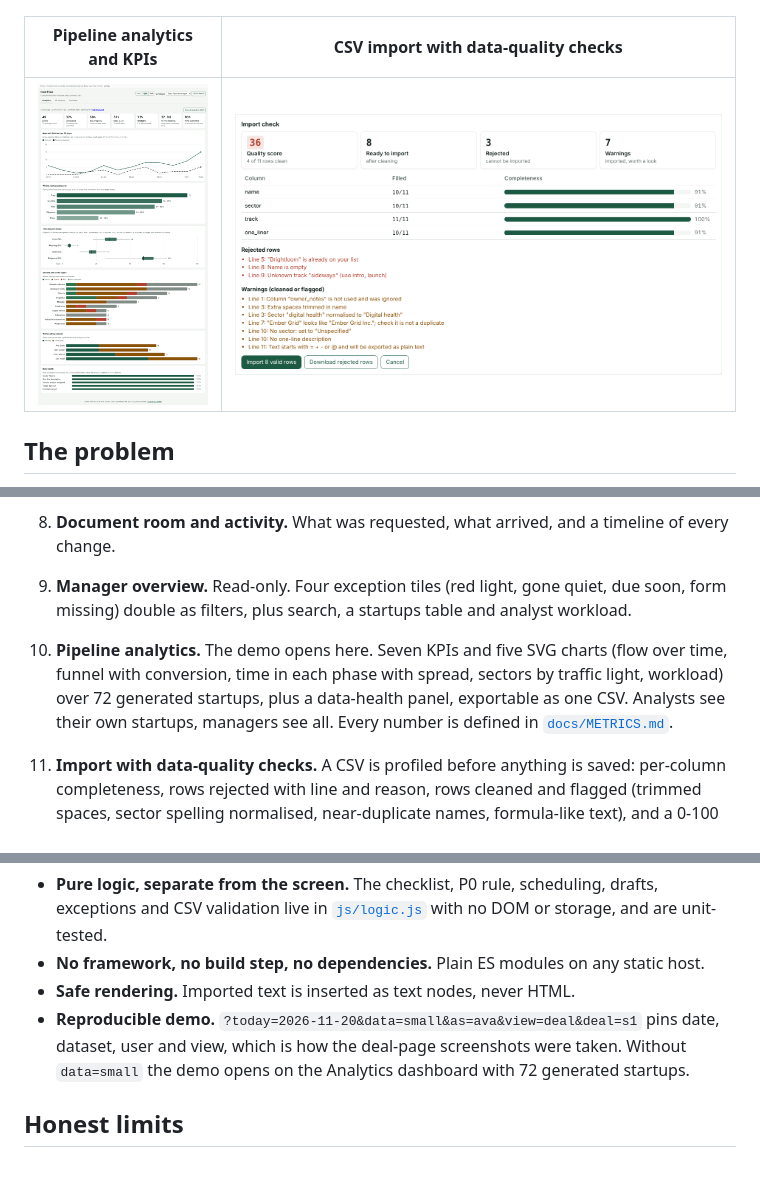
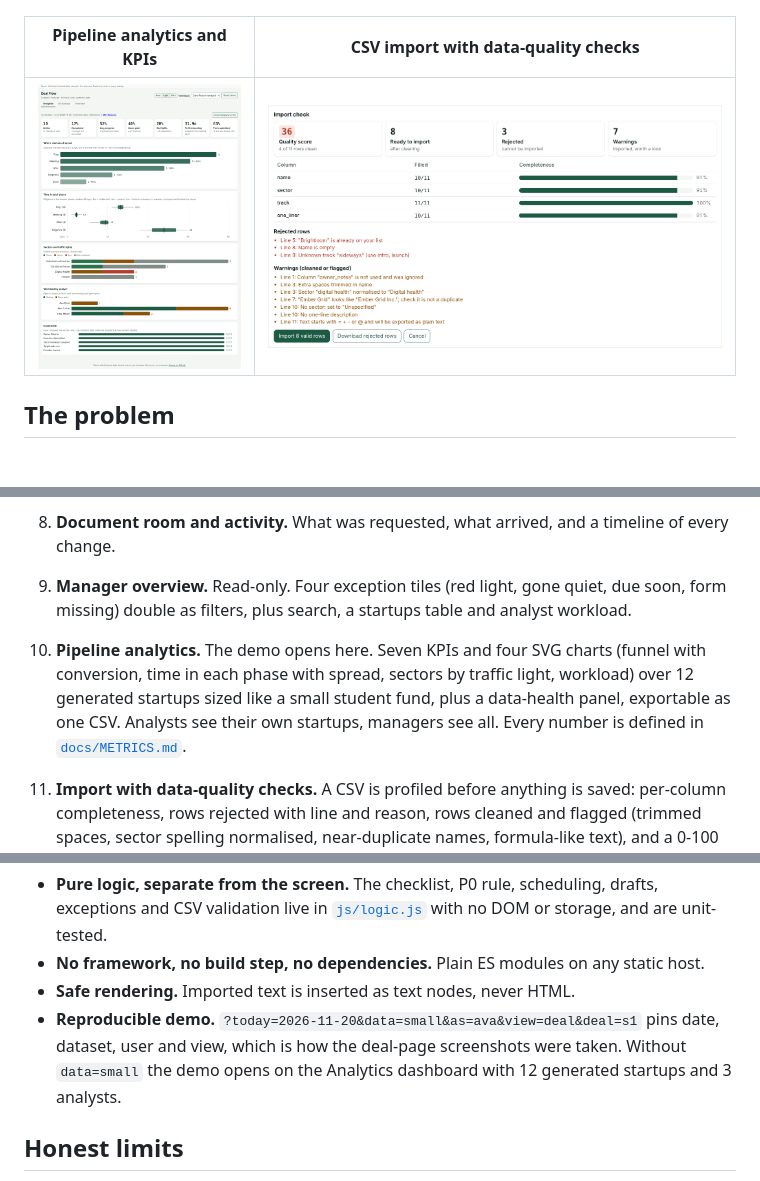
Before and after one commit to aradyaacovi/vc-deal-pipeline, a Markdown page: README.md, 3 parts joined by grey strips. Drawn GitHub-style; pictures changed too: docs/screenshots/analytics.png.

```diff
--- a/README.md
+++ b/README.md
@@ -37,7 +37,7 @@ The product decisions come from my own work mentoring startups in a university f
 8. **Document room and activity.** What was requested, what arrived, and a timeline of every change.
 9. **Manager overview.** Read-only. Four exception tiles (red light, gone quiet, due soon, form missing) double as filters, plus search, a startups table and analyst workload.
 
-10. **Pipeline analytics.** The demo opens here. Seven KPIs and five SVG charts (flow over time, funnel with conversion, time in each phase with spread, sectors by traffic light, workload) over 72 generated startups, plus a data-health panel, exportable as one CSV. Analysts see their own startups, managers see all. Every number is defined in [`docs/METRICS.md`](docs/METRICS.md).
+10. **Pipeline analytics.** The demo opens here. Seven KPIs and four SVG charts (funnel with conversion, time in each phase with spread, sectors by traffic light, workload) over 12 generated startups sized like a small student fund, plus a data-health panel, exportable as one CSV. Analysts see their own startups, managers see all. Every number is defined in [`docs/METRICS.md`](docs/METRICS.md).
 11. **Import with data-quality checks.** A CSV is profiled before anything is saved: per-column completeness, rows rejected with line and reason, rows cleaned and flagged (trimmed spaces, sector spelling normalised, near-duplicate names, formula-like text), and a 0-100 quality score. Rejected rows download as a CSV to fix and resend. A deliberately messy sample file is built in (**Try a messy sample file** on the deals page).
 
 Also: CSV export (formula-safe), light, dark and auto themes, and traffic lights that carry a word as well as a colour.
@@ -71,7 +71,7 @@ flowchart LR
 - **Pure logic, separate from the screen.** The checklist, P0 rule, scheduling, drafts, exceptions and CSV validation live in [`js/logic.js`](js/logic.js) with no DOM or storage, and are unit-tested.
 - **No framework, no build step, no dependencies.** Plain ES modules on any static host.
 - **Safe rendering.** Imported text is inserted as text nodes, never HTML.
-- **Reproducible demo.** `?today=2026-11-20&data=small&as=ava&view=deal&deal=s1` pins date, dataset, user and view, which is how the deal-page screenshots were taken. Without `data=small` the demo opens on the Analytics dashboard with 72 generated startups.
+- **Reproducible demo.** `?today=2026-11-20&data=small&as=ava&view=deal&deal=s1` pins date, dataset, user and view, which is how the deal-page screenshots were taken. Without `data=small` the demo opens on the Analytics dashboard with 12 generated startups and 3 analysts.
 
 ## Honest limits
 
```
Also changed, not shown: docs/DECISIONS.md (+2 -2 lines), docs/METRICS.md (+1 -2 lines), 5 other files.
